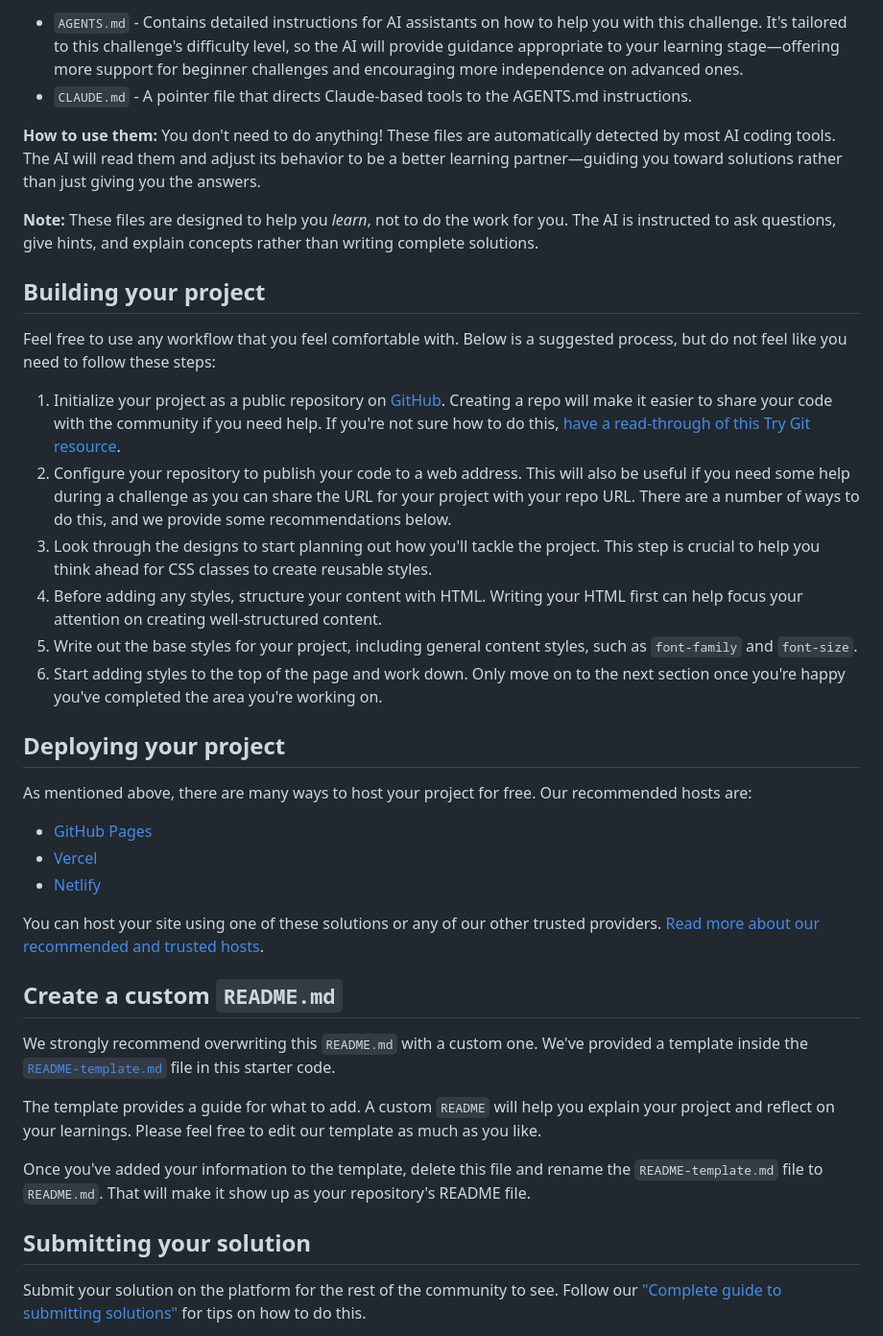
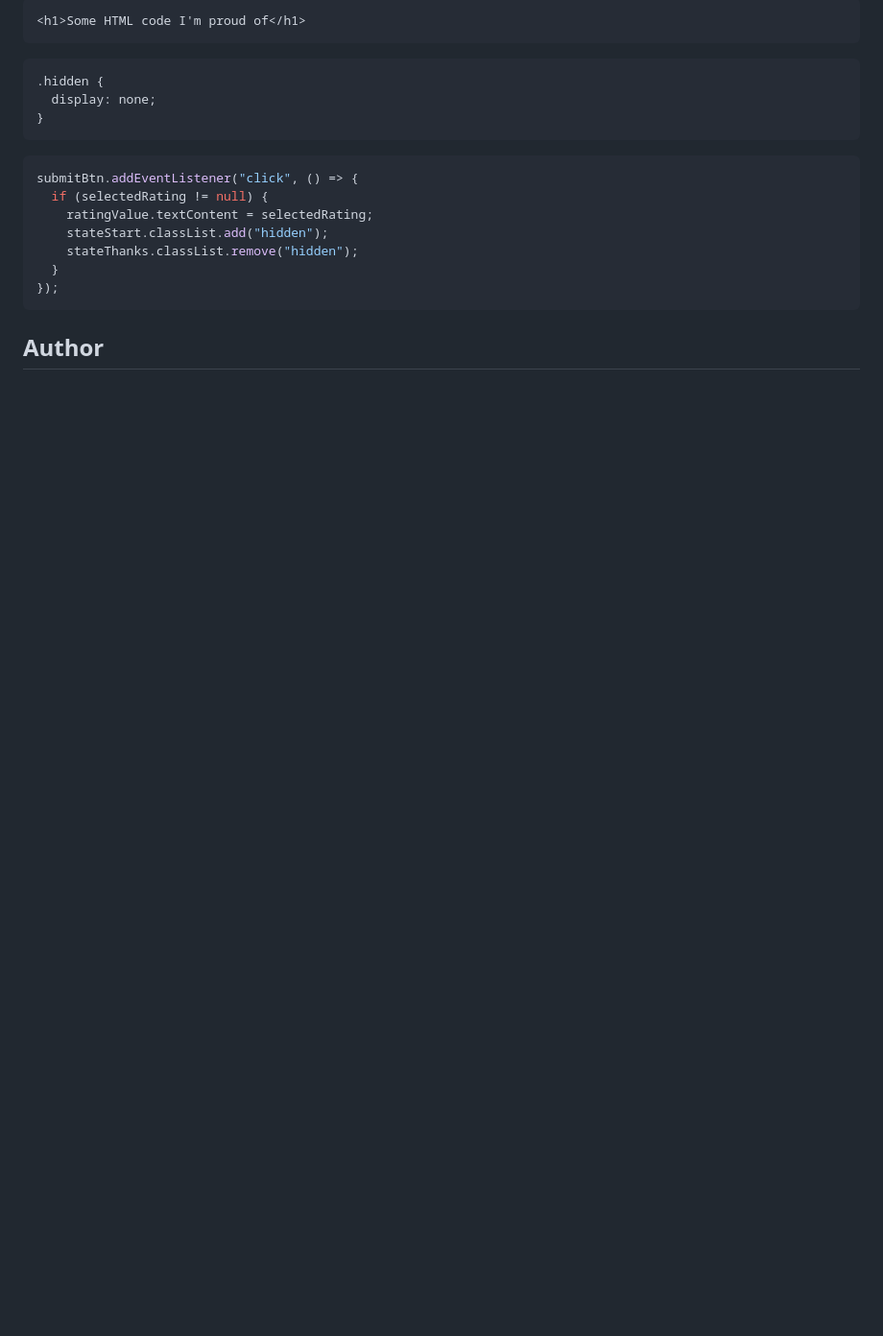
Before and after one commit to EmilioFI/FrontEndMentor, a Markdown page: interactive-rating-component-main/README.md, the part around one of its changes. Shown at 96% size. Drawn GitHub-style; blank space fills up the shorter version.

````diff
--- a/interactive-rating-component-main/README.md
+++ b/interactive-rating-component-main/README.md
@@ -45,41 +53,23 @@ We've included two files to help you if you're using AI coding assistants (like
 
-- `AGENTS.md` - Contains detailed instructions for AI assistants on how to help you with this challenge. It's tailored to this challenge's difficulty level, so the AI will provide guidance appropriate to your learning stage—offering more support for beginner challenges and encouraging more independence on advanced ones.
-- `CLAUDE.md` - A pointer file that directs Claude-based tools to the AGENTS.md instructions.
+```html
+<h1>Some HTML code I'm proud of</h1>
+```
 
-**How to use them:** You don't need to do anything! These files are automatically detected by most AI coding tools. The AI will read them and adjust its behavior to be a better learning partner—guiding you toward solutions rather than just giving you the answers.
+```css
+.hidden {
+  display: none;
+}
+```
 
-**Note:** These files are designed to help you *learn*, not to do the work for you. The AI is instructed to ask questions, give hints, and explain concepts rather than writing complete solutions.
+```js
+submitBtn.addEventListener("click", () => {
+  if (selectedRating != null) {
+    ratingValue.textContent = selectedRating;
+    stateStart.classList.add("hidden");
+    stateThanks.classList.remove("hidden");
+  }
+});
+```
 
-## Building your project
+## Author
 
-Feel free to use any workflow that you feel comfortable with. Below is a suggested process, but do not feel like you need to follow these steps:
-
-1. Initialize your project as a public repository on [GitHub](https://github.com/). Creating a repo will make it easier to share your code with the community if you need help. If you're not sure how to do this, [have a read-through of this Try Git resource](https://try.github.io/).
-2. Configure your repository to publish your code to a web address. This will also be useful if you need some help during a challenge as you can share the URL for your project with your repo URL. There are a number of ways to do this, and we provide some recommendations below.
-3. Look through the designs to start planning out how you'll tackle the project. This step is crucial to help you think ahead for CSS classes to create reusable styles.
-4. Before adding any styles, structure your content with HTML. Writing your HTML first can help focus your attention on creating well-structured content.
-5. Write out the base styles for your project, including general content styles, such as `font-family` and `font-size`.
-6. Start adding styles to the top of the page and work down. Only move on to the next section once you're happy you've completed the area you're working on.
-
-## Deploying your project
-
-As mentioned above, there are many ways to host your project for free. Our recommended hosts are:
-
-- [GitHub Pages](https://pages.github.com/)
-- [Vercel](https://vercel.com/)
-- [Netlify](https://www.netlify.com/)
-
-You can host your site using one of these solutions or any of our other trusted providers. [Read more about our recommended and trusted hosts](https://www.frontendmentor.io/guides/hosting-your-solution).
-
-## Create a custom `README.md`
-
-We strongly recommend overwriting this `README.md` with a custom one. We've provided a template inside the [`README-template.md`](./README-template.md) file in this starter code.
-
-The template provides a guide for what to add. A custom `README` will help you explain your project and reflect on your learnings. Please feel free to edit our template as much as you like.
-
-Once you've added your information to the template, delete this file and rename the `README-template.md` file to `README.md`. That will make it show up as your repository's README file.
-
-## Submitting your solution
-
-Submit your solution on the platform for the rest of the community to see. Follow our ["Complete guide to submitting solutions"](https://www.frontendmentor.io/guides/how-to-submit-solutions) for tips on how to do this.
-
````
Also changed, not shown: other parts of interactive-rating-component-main/README.md (+32 -44 lines), interactive-rating-component-main/README-template.md (deleted, +0 -124 lines), interactive-rating-component-main/screenshot.png (added), 1 other file.
